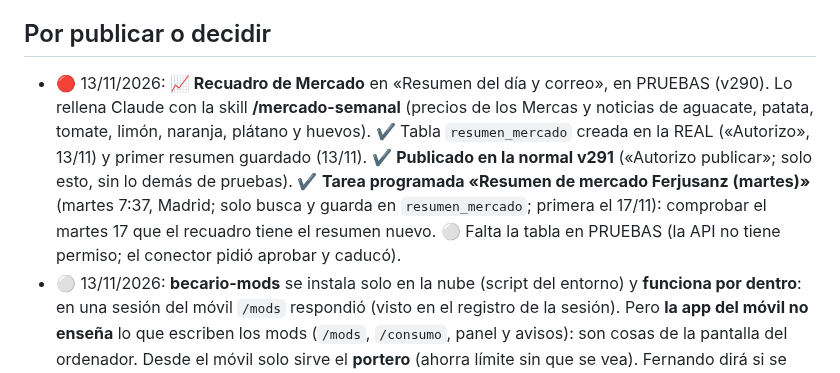
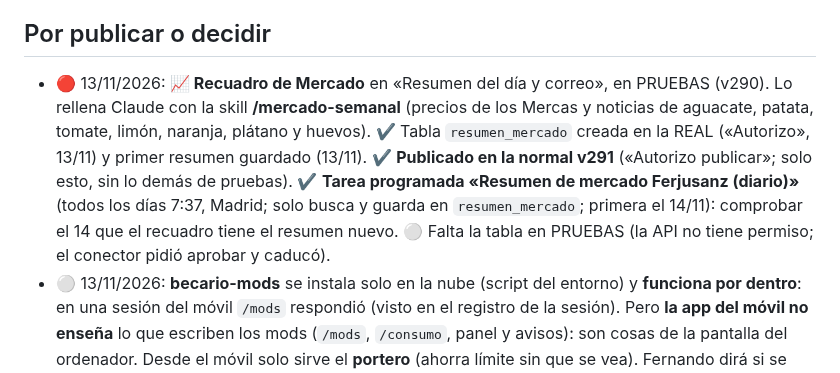
Before and after one commit to FerjusanzProductos/ferjusanz-app, a Markdown page: docs/PENDIENTES.md, the part around the change. Drawn GitHub-style.

```diff
--- a/docs/PENDIENTES.md
+++ b/docs/PENDIENTES.md
@@ -2,7 +2,7 @@
 _Mantener al día: al terminar una tarea, marcarla ✔️ y pasarla a HISTORIAL.md. Prioridad: 🔴 alta · 🟡 media · ⚪ cuando se pueda._
 
 ## Por publicar o decidir
-- 🔴 13/11/2026: **📈 Recuadro de Mercado** en «Resumen del día y correo», en PRUEBAS (v290). Lo rellena Claude con la skill **/mercado-semanal** (precios de los Mercas y noticias de aguacate, patata, tomate, limón, naranja, plátano y huevos). ✔️ Tabla `resumen_mercado` creada en la REAL («Autorizo», 13/11) y primer resumen guardado (13/11). ✔️ **Publicado en la normal v291** («Autorizo publicar»; solo esto, sin lo demás de pruebas). ✔️ **Tarea programada «Resumen de mercado Ferjusanz (martes)»** (martes 7:37, Madrid; solo busca y guarda en `resumen_mercado`; primera el 17/11): comprobar el martes 17 que el recuadro tiene el resumen nuevo. ⚪ Falta la tabla en PRUEBAS (la API no tiene permiso; el conector pidió aprobar y caducó).
+- 🔴 13/11/2026: **📈 Recuadro de Mercado** en «Resumen del día y correo», en PRUEBAS (v290). Lo rellena Claude con la skill **/mercado-semanal** (precios de los Mercas y noticias de aguacate, patata, tomate, limón, naranja, plátano y huevos). ✔️ Tabla `resumen_mercado` creada en la REAL («Autorizo», 13/11) y primer resumen guardado (13/11). ✔️ **Publicado en la normal v291** («Autorizo publicar»; solo esto, sin lo demás de pruebas). ✔️ **Tarea programada «Resumen de mercado Ferjusanz (diario)»** (todos los días 7:37, Madrid; solo busca y guarda en `resumen_mercado`; primera el 14/11): comprobar el 14 que el recuadro tiene el resumen nuevo. ⚪ Falta la tabla en PRUEBAS (la API no tiene permiso; el conector pidió aprobar y caducó).
 - ⚪ 13/11/2026: **becario-mods** se instala solo en la nube (script del entorno) y **funciona por dentro**: en una sesión del móvil `/mods` respondió (visto en el registro de la sesión). Pero **la app del móvil no enseña** lo que escriben los mods (`/mods`, `/consumo`, panel y avisos): son cosas de la pantalla del ordenador. Desde el móvil solo sirve el **portero** (ahorra límite sin que se vea). Fernando dirá si se queda o se quita. ⚪ Los plugins del kit (ponytail, superpowers…) tampoco se cargan en la nube.
 - 🔴 13/11/2026: **Menú más limpio + «Resumen y correo»** publicado en la normal (v280). ✔️ Tabla `resumen_correo` creada en la real (13/11). ⚪ En la base de pruebas no se pudo (la API no tiene permiso allí); no hace falta salvo que se quiera ver en la naranja.
   - ⚪ Propuestas sin decidir: juntar **Cobros y Deudas** (y Caja del día / Caja (efectivo) / Cuadre de ayer); **«A quién compramos hoy»** frente a Trazabilidad → Confirmar; **«Facturas de clientes»** cuando se facture desde la app (1/1/2027).
```
Also changed, not shown: docs/HISTORIAL.md (+1 -0 lines).
